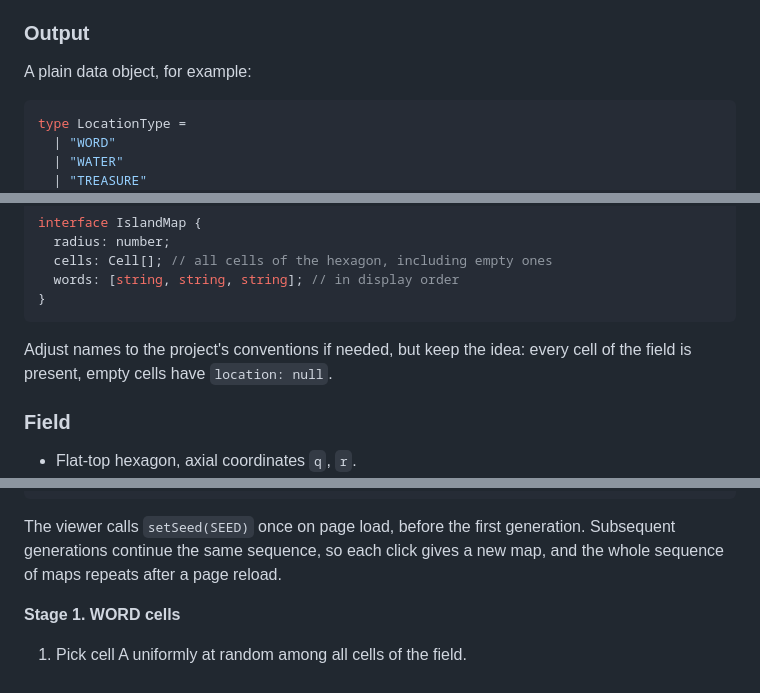
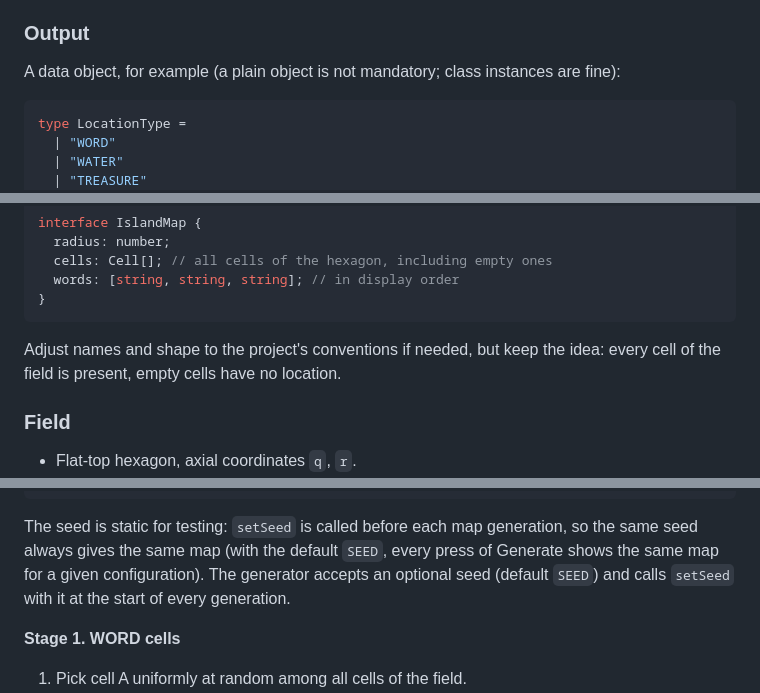
Before and after one commit to lidiapogrebniak/landmarks_claude, a Markdown page: .claude/commands/landmarks.md, 3 parts joined by grey strips. GitHub-like rendering.

Commit message:
Update landmarks task: static seed per generation, plain object optional
Co-Authored-By: Claude Opus 5.5 (1M context) <noreply@anthropic.com>
Claude-Session: https://claude.ai/code/session_01T8gUtJc9CdsMbsSFAQWQr5

````diff
--- a/.claude/commands/landmarks.md
+++ b/.claude/commands/landmarks.md
@@ -51,7 +49,7 @@ Optimize for a human reader, not for performance. The code should be easy to rea
 
 ### Output
 
-A plain data object, for example:
+A data object, for example (a plain object is not mandatory; class instances are fine):
 
 ```ts
 type LocationType =
@@ -76,7 +74,7 @@ interface IslandMap {
 }
 ```
 
-Adjust names to the project's conventions if needed, but keep the idea: every cell of the field is present, empty cells have `location: null`.
+Adjust names and shape to the project's conventions if needed, but keep the idea: every cell of the field is present, empty cells have no location.
 
 ### Field
 
@@ -141,7 +139,7 @@ export default function random(): number {
 }
 ```
 
-The viewer calls `setSeed(SEED)` once on page load, before the first generation. Subsequent generations continue the same sequence, so each click gives a new map, and the whole sequence of maps repeats after a page reload.
+The seed is static for testing: `setSeed` is called before each map generation, so the same seed always gives the same map (with the default `SEED`, every press of Generate shows the same map for a given configuration). The generator accepts an optional seed (default `SEED`) and calls `setSeed` with it at the start of every generation.
 
 **Stage 1. WORD cells**
 
````
Also changed, not shown: other parts of .claude/commands/landmarks.md (+0 -2 lines).
